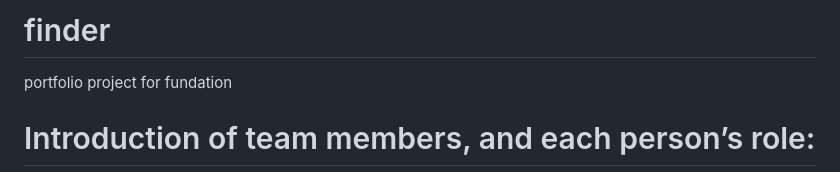
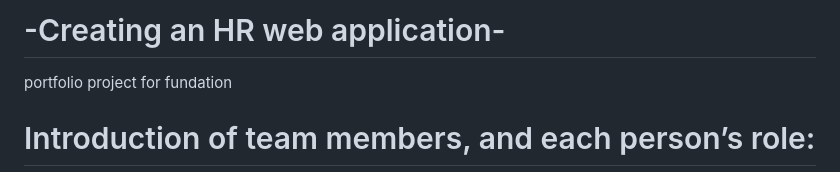
Before and after one commit to CHARAF-EDDAHHANI/finder, a Markdown page: README.md, the part around the change. GitHub-like rendering.

```diff
--- a/README.md
+++ b/README.md
@@ -1,4 +1,5 @@
-# finder
+# -Creating an HR web application-
+
 portfolio project for fundation
 
 
```
